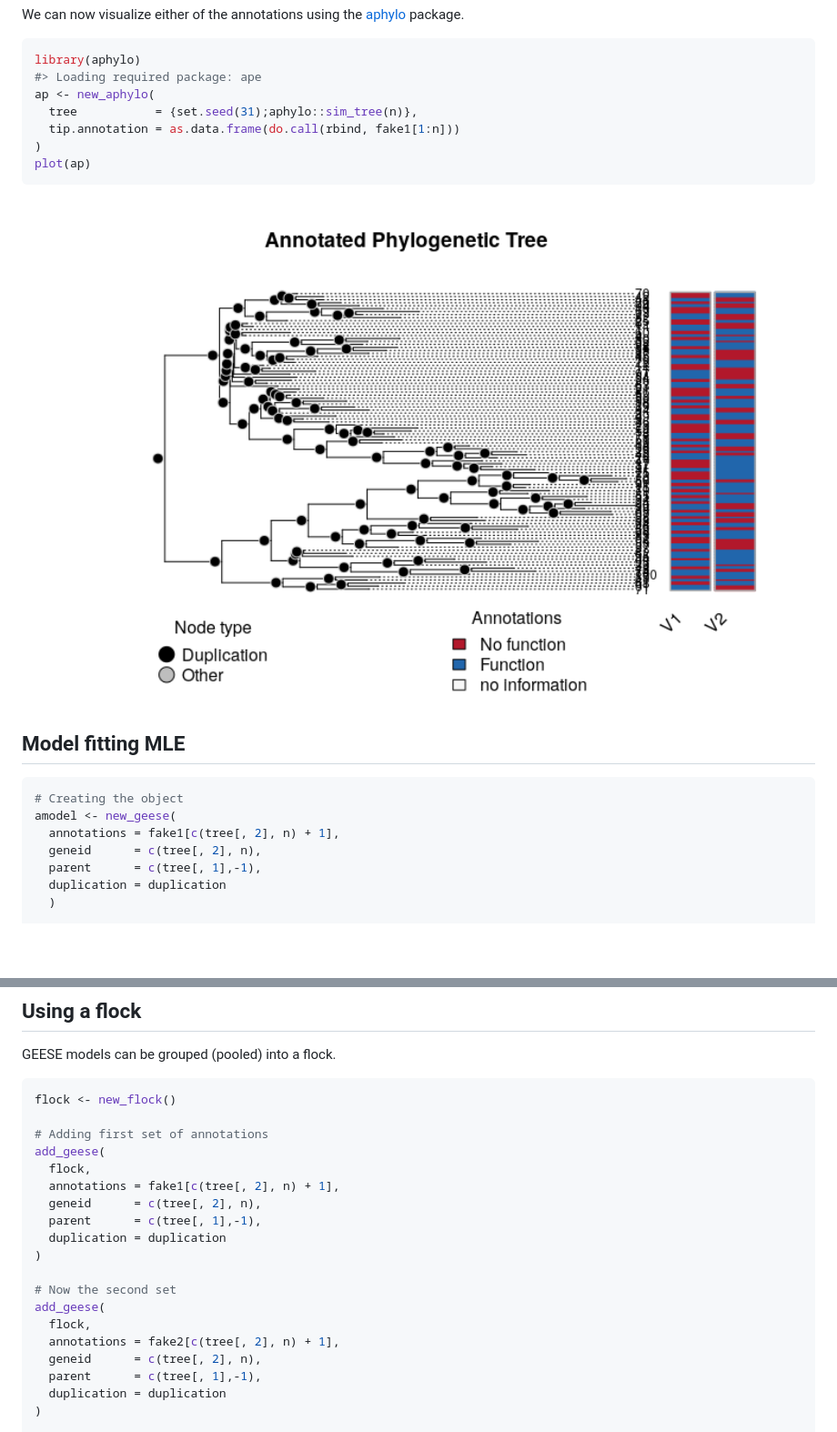
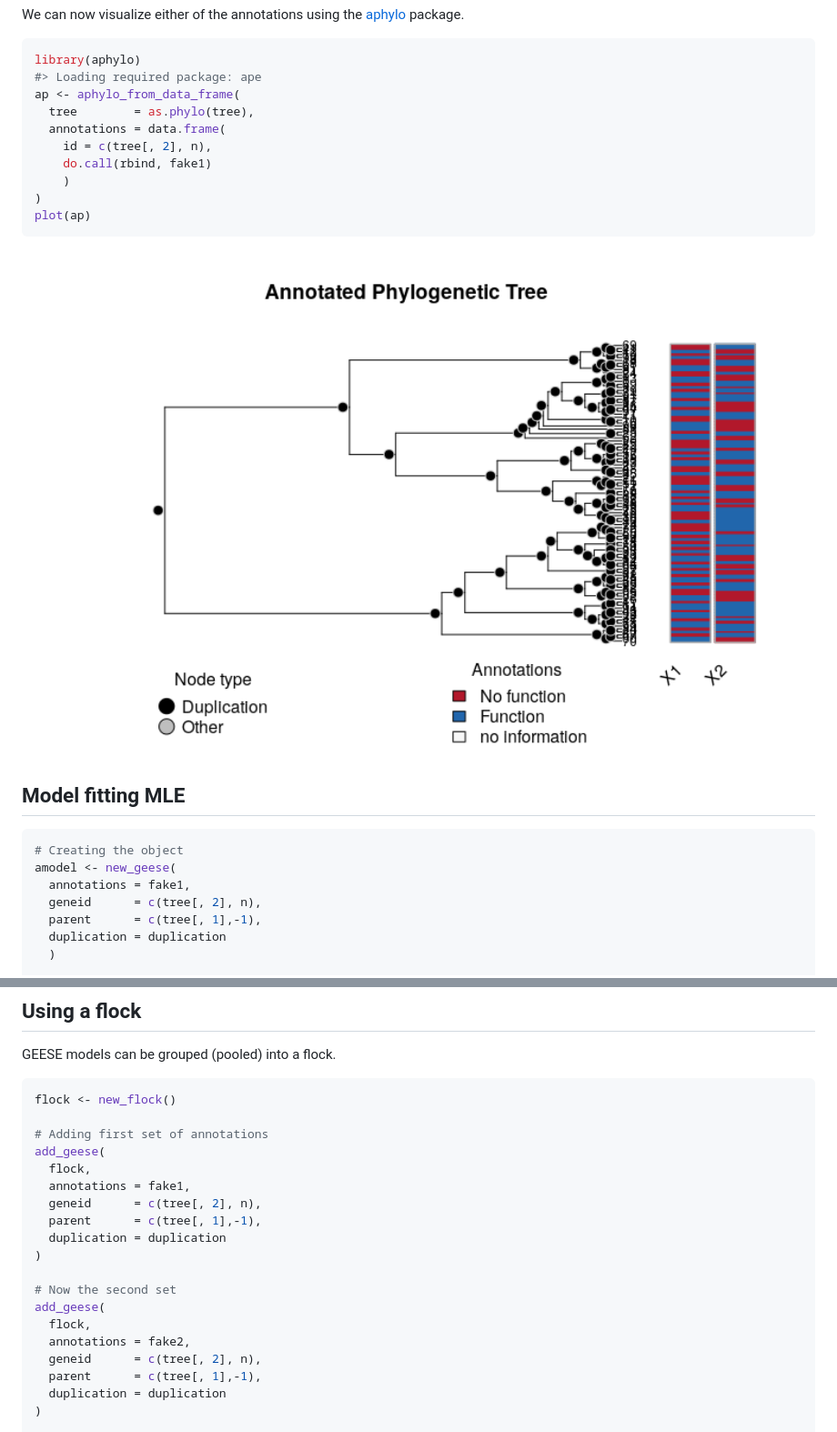
Before and after one commit to USCbiostats/geese, a Markdown page: README.md, 2 parts joined by grey strips. Shown: that part at 91% size. Rendered like a GitHub page; pictures changed too: man/figures/README-viz-with-aphylo-1.png; blank space fills up the shorter version.

````diff
--- a/README.md
+++ b/README.md
@@ -83,9 +83,12 @@ We can now visualize either of the annotations using the
 ``` r
 library(aphylo)
 #> Loading required package: ape
-ap <- new_aphylo(
-  tree           = {set.seed(31);aphylo::sim_tree(n)},
-  tip.annotation = as.data.frame(do.call(rbind, fake1[1:n]))
+ap <- aphylo_from_data_frame(
+  tree        = as.phylo(tree),
+  annotations = data.frame(
+    id = c(tree[, 2], n),
+    do.call(rbind, fake1)
+    )
 )
 plot(ap)
 ```
@@ -97,7 +100,7 @@ plot(ap)
 ``` r
 # Creating the object
 amodel <- new_geese(
-  annotations = fake1[c(tree[, 2], n) + 1],
+  annotations = fake1,
   geneid      = c(tree[, 2], n),
   parent      = c(tree[, 1],-1),
   duplication = duplication
@@ -203,7 +206,7 @@ flock <- new_flock()
 # Adding first set of annotations
 add_geese(
   flock,
-  annotations = fake1[c(tree[, 2], n) + 1],
+  annotations = fake1,
   geneid      = c(tree[, 2], n),
   parent      = c(tree[, 1],-1),
   duplication = duplication
@@ -212,7 +215,7 @@ add_geese(
 # Now the second set
 add_geese(
   flock,
-  annotations = fake2[c(tree[, 2], n) + 1],
+  annotations = fake2,
   geneid      = c(tree[, 2], n),
   parent      = c(tree[, 1],-1),
   duplication = duplication
````
Also changed, not shown: 8 other files.
